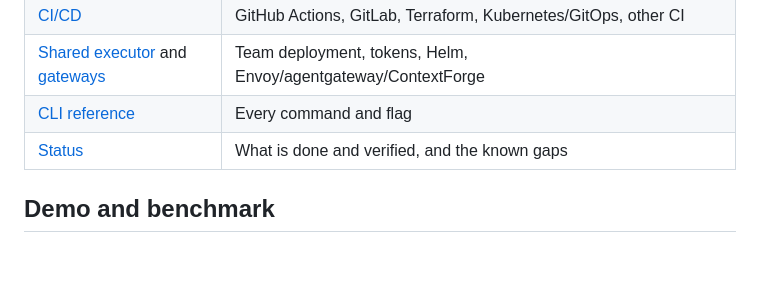
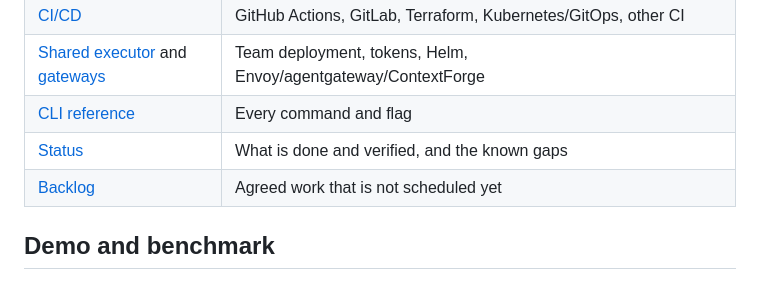
Before and after one commit to srawlin/changeward, a Markdown page: README.md, the part around the change. GitHub-like rendering; blank space fills up the shorter version.

Commit message:
Backlog: domain, package-name reservations, deferred work
Co-Authored-By: Claude Opus 5.5 <noreply@anthropic.com>

```diff
--- a/README.md
+++ b/README.md
@@ -168,6 +168,7 @@ The details are in [docs/concepts.md](docs/concepts.md) and [docs/policy.md](doc
 | [Shared executor](docs/executor.md) and [gateways](docs/gateways.md) | Team deployment, tokens, Helm, Envoy/agentgateway/ContextForge |
 | [CLI reference](docs/cli.md) | Every command and flag |
 | [Status](docs/m2-status.md) | What is done and verified, and the known gaps |
+| [Backlog](docs/backlog.md) | Agreed work that is not scheduled yet |
 
 ## Demo and benchmark
 
```
Also changed, not shown: docs/backlog.md (added, +25 -0 lines).
